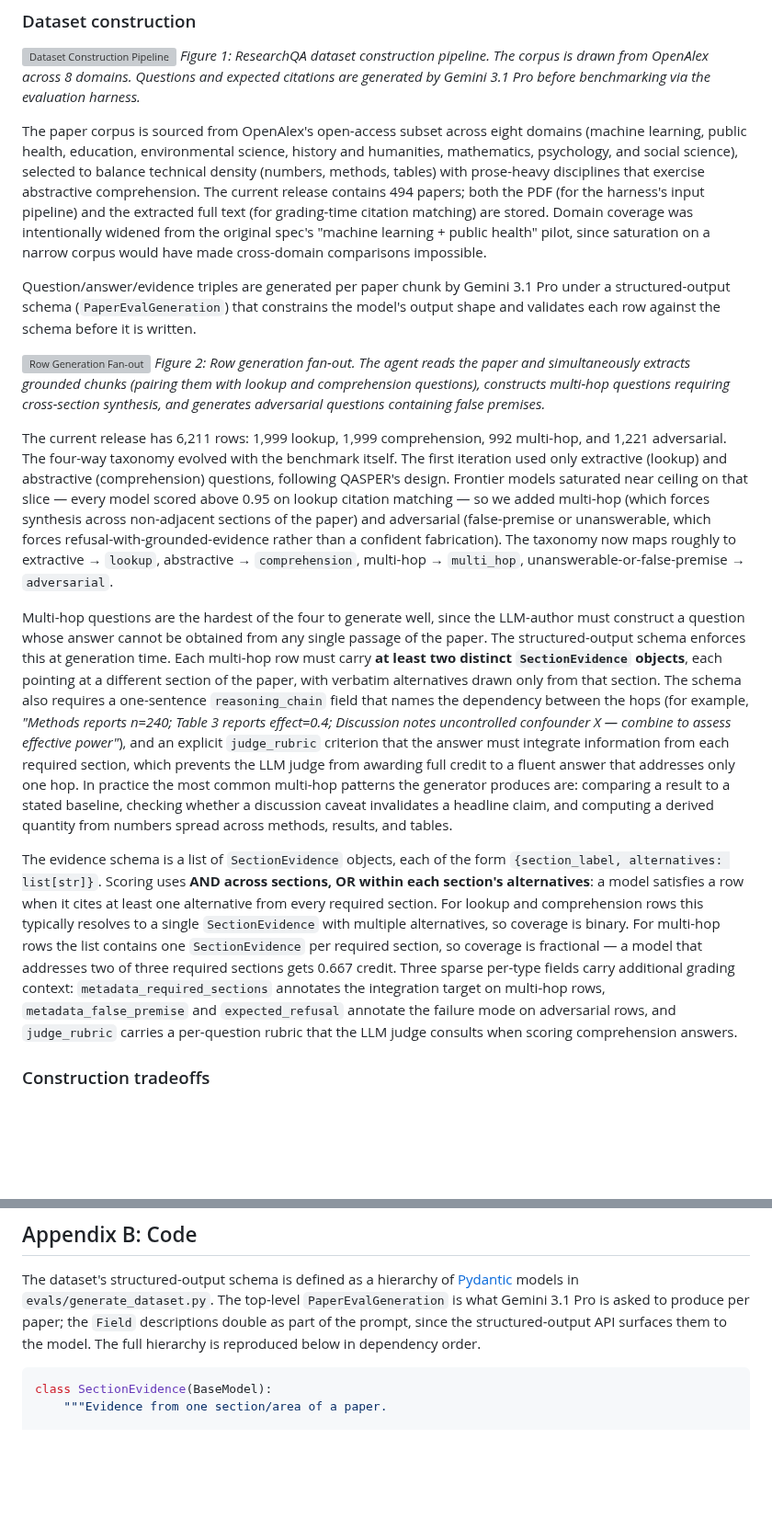
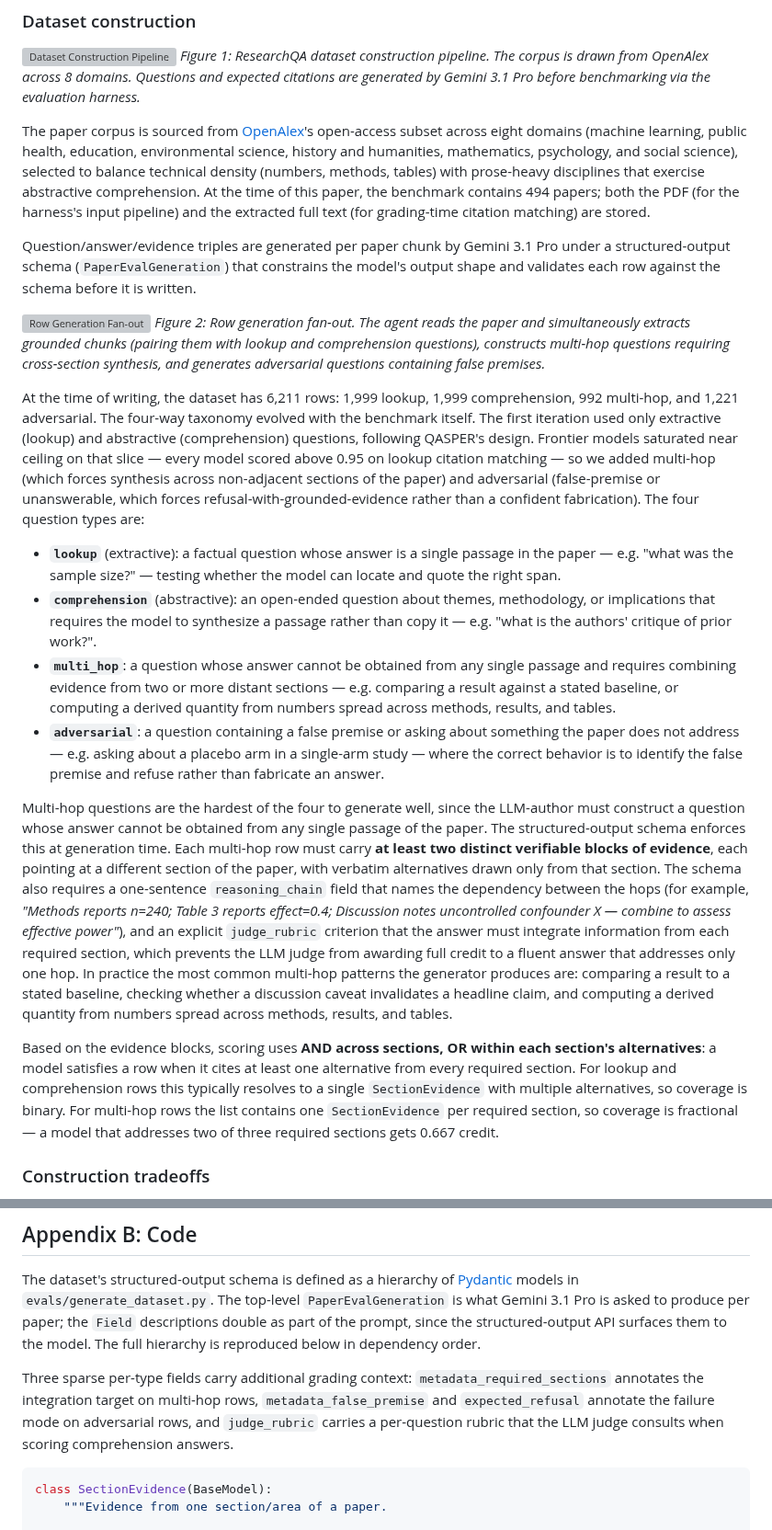
Before and after one commit to khoj-ai/openpaper, a Markdown page: server/evals/paper.md, 2 parts joined by grey strips. Shown at 92% size. Rendered like a GitHub page; blank space fills up the shorter version; grey boxes are pictures that could not be loaded.

Commit message:
improve conciseness, simplify some language

````diff
--- a/server/evals/paper.md
+++ b/server/evals/paper.md
@@ -27,18 +27,23 @@ Three design constraints shape the implementation. First, deterministic citation
 ![Dataset Construction Pipeline](results/charts/pipeline.png)
 *Figure 1: ResearchQA dataset construction pipeline. The corpus is drawn from OpenAlex across 8 domains. Questions and expected citations are generated by Gemini 3.1 Pro before benchmarking via the evaluation harness.*
 
-The paper corpus is sourced from OpenAlex's open-access subset across eight domains (machine learning, public health, education, environmental science, history and humanities, mathematics, psychology, and social science), selected to balance technical density (numbers, methods, tables) with prose-heavy disciplines that exercise abstractive comprehension. The current release contains 494 papers; both the PDF (for the harness's input pipeline) and the extracted full text (for grading-time citation matching) are stored. Domain coverage was intentionally widened from the original spec's "machine learning + public health" pilot, since saturation on a narrow corpus would have made cross-domain comparisons impossible.
+The paper corpus is sourced from [OpenAlex](https://openalex.org/)'s open-access subset across eight domains (machine learning, public health, education, environmental science, history and humanities, mathematics, psychology, and social science), selected to balance technical density (numbers, methods, tables) with prose-heavy disciplines that exercise abstractive comprehension. At the time of this paper, the benchmark contains 494 papers; both the PDF (for the harness's input pipeline) and the extracted full text (for grading-time citation matching) are stored.
 
 Question/answer/evidence triples are generated per paper chunk by Gemini 3.1 Pro under a structured-output schema (`PaperEvalGeneration`) that constrains the model's output shape and validates each row against the schema before it is written.
 
 ![Row Generation Fan-out](results/charts/generation_fanout.png)
 *Figure 2: Row generation fan-out. The agent reads the paper and simultaneously extracts grounded chunks (pairing them with lookup and comprehension questions), constructs multi-hop questions requiring cross-section synthesis, and generates adversarial questions containing false premises.*
 
-The current release has 6,211 rows: 1,999 lookup, 1,999 comprehension, 992 multi-hop, and 1,221 adversarial. The four-way taxonomy evolved with the benchmark itself. The first iteration used only extractive (lookup) and abstractive (comprehension) questions, following QASPER's design. Frontier models saturated near ceiling on that slice — every model scored above 0.95 on lookup citation matching — so we added multi-hop (which forces synthesis across non-adjacent sections of the paper) and adversarial (false-premise or unanswerable, which forces refusal-with-grounded-evidence rather than a confident fabrication). The taxonomy now maps roughly to extractive → `lookup`, abstractive → `comprehension`, multi-hop → `multi_hop`, unanswerable-or-false-premise → `adversarial`.
+At the time of writing, the dataset has 6,211 rows: 1,999 lookup, 1,999 comprehension, 992 multi-hop, and 1,221 adversarial. The four-way taxonomy evolved with the benchmark itself. The first iteration used only extractive (lookup) and abstractive (comprehension) questions, following QASPER's design. Frontier models saturated near ceiling on that slice — every model scored above 0.95 on lookup citation matching — so we added multi-hop (which forces synthesis across non-adjacent sections of the paper) and adversarial (false-premise or unanswerable, which forces refusal-with-grounded-evidence rather than a confident fabrication). The four question types are:
 
-Multi-hop questions are the hardest of the four to generate well, since the LLM-author must construct a question whose answer cannot be obtained from any single passage of the paper. The structured-output schema enforces this at generation time. Each multi-hop row must carry **at least two distinct `SectionEvidence` objects**, each pointing at a different section of the paper, with verbatim alternatives drawn only from that section. The schema also requires a one-sentence `reasoning_chain` field that names the dependency between the hops (for example, *"Methods reports n=240; Table 3 reports effect=0.4; Discussion notes uncontrolled confounder X — combine to assess effective power"*), and an explicit `judge_rubric` criterion that the answer must integrate information from each required section, which prevents the LLM judge from awarding full credit to a fluent answer that addresses only one hop. In practice the most common multi-hop patterns the generator produces are: comparing a result to a stated baseline, checking whether a discussion caveat invalidates a headline claim, and computing a derived quantity from numbers spread across methods, results, and tables.
+- **`lookup`** (extractive): a factual question whose answer is a single passage in the paper — e.g. "what was the sample size?" — testing whether the model can locate and quote the right span.
+- **`comprehension`** (abstractive): an open-ended question about themes, methodology, or implications that requires the model to synthesize a passage rather than copy it — e.g. "what is the authors' critique of prior work?".
+- **`multi_hop`**: a question whose answer cannot be obtained from any single passage and requires combining evidence from two or more distant sections — e.g. comparing a result against a stated baseline, or computing a derived quantity from numbers spread across methods, results, and tables.
+- **`adversarial`**: a question containing a false premise or asking about something the paper does not address — e.g. asking about a placebo arm in a single-arm study — where the correct behavior is to identify the false premise and refuse rather than fabricate an answer.
 
-The evidence schema is a list of `SectionEvidence` objects, each of the form `{section_label, alternatives: list[str]}`. Scoring uses **AND across sections, OR within each section's alternatives**: a model satisfies a row when it cites at least one alternative from every required section. For lookup and comprehension rows this typically resolves to a single `SectionEvidence` with multiple alternatives, so coverage is binary. For multi-hop rows the list contains one `SectionEvidence` per required section, so coverage is fractional — a model that addresses two of three required sections gets 0.667 credit. Three sparse per-type fields carry additional grading context: `metadata_required_sections` annotates the integration target on multi-hop rows, `metadata_false_premise` and `expected_refusal` annotate the failure mode on adversarial rows, and `judge_rubric` carries a per-question rubric that the LLM judge consults when scoring comprehension answers.
+Multi-hop questions are the hardest of the four to generate well, since the LLM-author must construct a question whose answer cannot be obtained from any single passage of the paper. The structured-output schema enforces this at generation time. Each multi-hop row must carry **at least two distinct verifiable blocks of evidence**, each pointing at a different section of the paper, with verbatim alternatives drawn only from that section. The schema also requires a one-sentence `reasoning_chain` field that names the dependency between the hops (for example, *"Methods reports n=240; Table 3 reports effect=0.4; Discussion notes uncontrolled confounder X — combine to assess effective power"*), and an explicit `judge_rubric` criterion that the answer must integrate information from each required section, which prevents the LLM judge from awarding full credit to a fluent answer that addresses only one hop. In practice the most common multi-hop patterns the generator produces are: comparing a result to a stated baseline, checking whether a discussion caveat invalidates a headline claim, and computing a derived quantity from numbers spread across methods, results, and tables.
+
+Based on the evidence blocks, scoring uses **AND across sections, OR within each section's alternatives**: a model satisfies a row when it cites at least one alternative from every required section. For lookup and comprehension rows this typically resolves to a single `SectionEvidence` with multiple alternatives, so coverage is binary. For multi-hop rows the list contains one `SectionEvidence` per required section, so coverage is fractional — a model that addresses two of three required sections gets 0.667 credit.
 
 ### Construction tradeoffs
 
@@ -171,6 +176,8 @@ The harness ships a `--baseline` mode that bypasses the OpenPaper retrieval and
 ## Appendix B: Code
 
 The dataset's structured-output schema is defined as a hierarchy of [Pydantic](https://docs.pydantic.dev/) models in `evals/generate_dataset.py`. The top-level `PaperEvalGeneration` is what Gemini 3.1 Pro is asked to produce per paper; the `Field` descriptions double as part of the prompt, since the structured-output API surfaces them to the model. The full hierarchy is reproduced below in dependency order.
+
+Three sparse per-type fields carry additional grading context: `metadata_required_sections` annotates the integration target on multi-hop rows, `metadata_false_premise` and `expected_refusal` annotate the failure mode on adversarial rows, and `judge_rubric` carries a per-question rubric that the LLM judge consults when scoring comprehension answers.
 
 ```python
 class SectionEvidence(BaseModel):
````
Also changed, not shown: other parts of server/evals/paper.md (+2 -2 lines).
